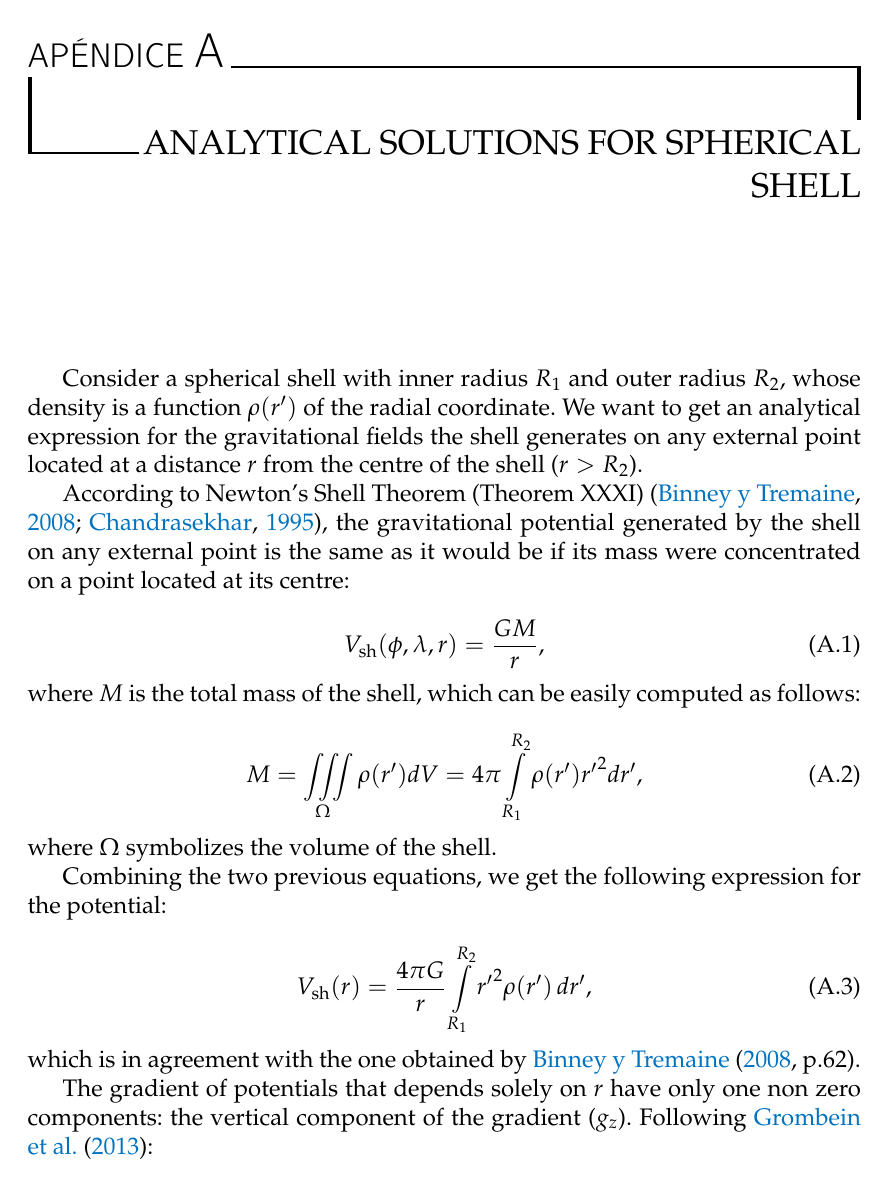
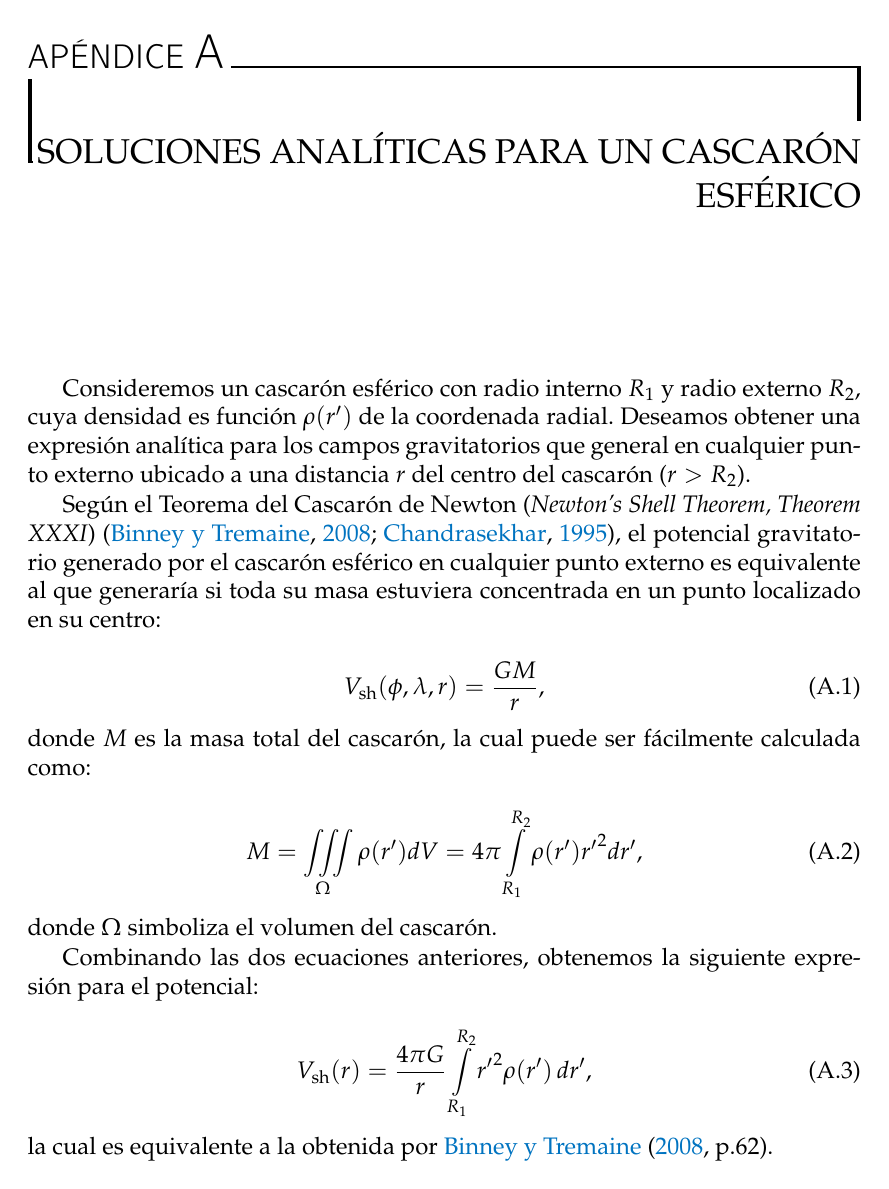
Before and after one commit to santisoler/phd-thesis, a LaTeX thesis (thesis/thesis.tex, which reads thesis/chapters/appendix.tex): page 71 of 79. Compiled offline with pdfLaTeX.

Commit message:
Translated appendix

```diff
--- a/thesis/chapters/appendix.tex
+++ b/thesis/chapters/appendix.tex
@@ -1,23 +1,24 @@
-\chapter{Analytical Solutions for Spherical Shell}
+\chapter{Soluciones analíticas para un cascarón esférico}
 \label{cha:shell}
 
-Consider a spherical shell with inner radius $R_1$ and outer radius $R_2$,
-whose density is a function $\rho(r')$ of the radial coordinate.
-We want to get an analytical expression for the gravitational fields the shell generates
-on any external point located at a distance $r$ from the centre of the shell
-($r > R_2$).
+Consideremos un cascarón esférico con radio interno $R_1$ y radio externo
+$R_2$, cuya densidad es función $\rho(r')$ de la coordenada radial.
+Deseamos obtener una expresión analítica para los campos gravitatorios que
+general en cualquier punto externo ubicado a una distancia $r$ del centro del
+cascarón ($r > R_2$).
 
-According to Newton's Shell Theorem (Theorem XXXI)
-\citep{chandrasekhar1995, binney2008}, the gravitational potential generated by the
-shell on any external point is the same as it would be if its mass were concentrated on
-a point located at its centre:
+Según el Teorema del Cascarón de Newton (\emph{Newton's Shell Theorem, Theorem
+XXXI}) \citep{chandrasekhar1995, binney2008}, el potencial gravitatorio
+generado por el cascarón esférico en cualquier punto externo es equivalente
+al que generaría si toda su masa estuviera concentrada en un punto localizado
+en su centro:
 
 \begin{equation}
     V_\text{sh}(\phi, \lambda, r) = \frac{GM}{r},
 \end{equation}
 
-\noindent where $M$ is the total mass of the shell, which can be easily computed as
-follows:
+\noindent donde $M$ es la masa total del cascarón, la cual puede ser fácilmente
+calculada como:
 
 \begin{equation}
     M =
@@ -25,9 +26,10 @@ follows:
     4\pi \int\limits_{R_1}^{R_2} \rho(r') {r'}^2 dr',
 \end{equation}
 
-\noindent where $\Omega$ symbolizes the volume of the shell.
+\noindent donde $\Omega$ simboliza el volumen del cascarón.
 
-Combining the two previous equations, we get the following expression for the potential:
+Combinando las dos ecuaciones anteriores, obtenemos la siguiente expresión para
+el potencial:
 
 \begin{equation}
     V_\text{sh}(r) = \frac{4\pi G}{r}
@@ -35,8 +37,5 @@ Combining the two previous equations, we get the following expression for the po
 \label{eq:shell-pot}
 \end{equation}
 
-\noindent which is in agreement with the one obtained by \citet[p.62]{binney2008}.
+\noindent la cual es equivalente a la obtenida por \citet[p.62]{binney2008}.
 
-The gradient of potentials that depends solely on $r$ have only one non zero components:
-the vertical component of the gradient ($g_z$).
-Following \citet{grombein2013}:
```
Also changed, not shown: thesis/chapters/appendix.tex (45 more changed lines).
